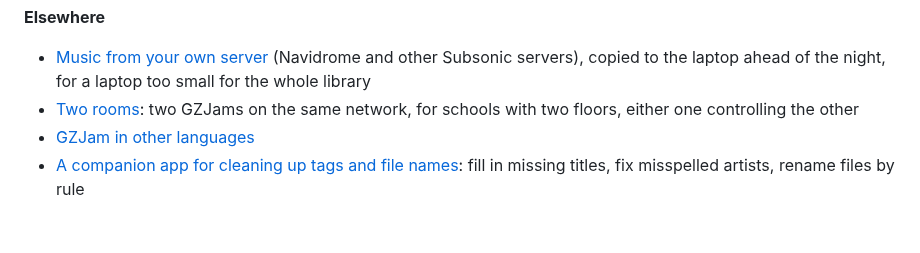
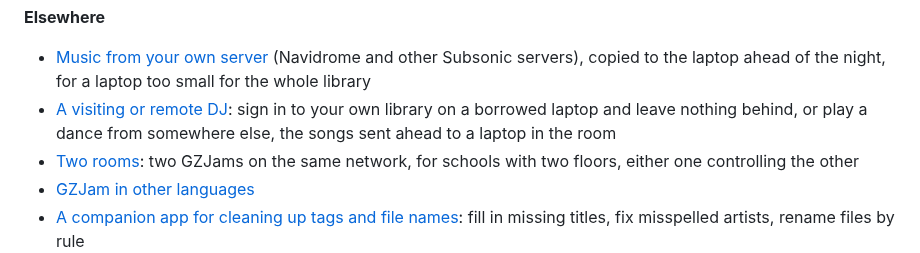
Before and after one commit to GemZombie/GZJam, a Markdown page: ROADMAP.md, the part around the change. Drawn GitHub-style; blank space fills up the shorter version.

Commit message:
Roadmap: a visiting or remote DJ (#204) being considered

```diff
--- a/ROADMAP.md
+++ b/ROADMAP.md
@@ -187,6 +187,9 @@ to one you'd use.
 - [Music from your own server](https://github.com/GemZombie/GZJam/issues/184) (Navidrome and
   other Subsonic servers), copied to the laptop ahead of the night, for a laptop too small for the
   whole library
+- [A visiting or remote DJ](https://github.com/GemZombie/GZJam/issues/204): sign in to your own
+  library on a borrowed laptop and leave nothing behind, or play a dance from somewhere else, the
+  songs sent ahead to a laptop in the room
 - [Two rooms](https://github.com/GemZombie/GZJam/issues/120): two GZJams on the same network, for
   schools with two floors, either one controlling the other
 - [GZJam in other languages](https://github.com/GemZombie/GZJam/issues/102)
```
